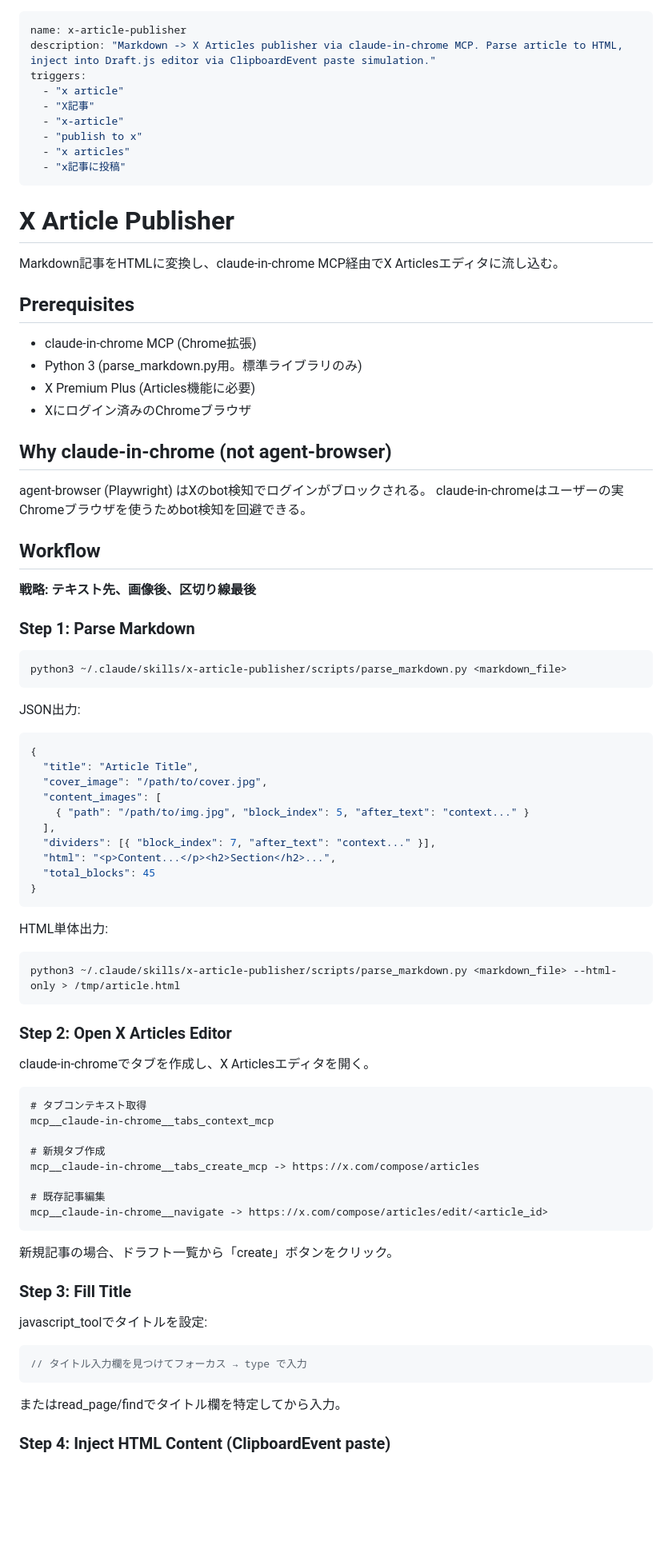
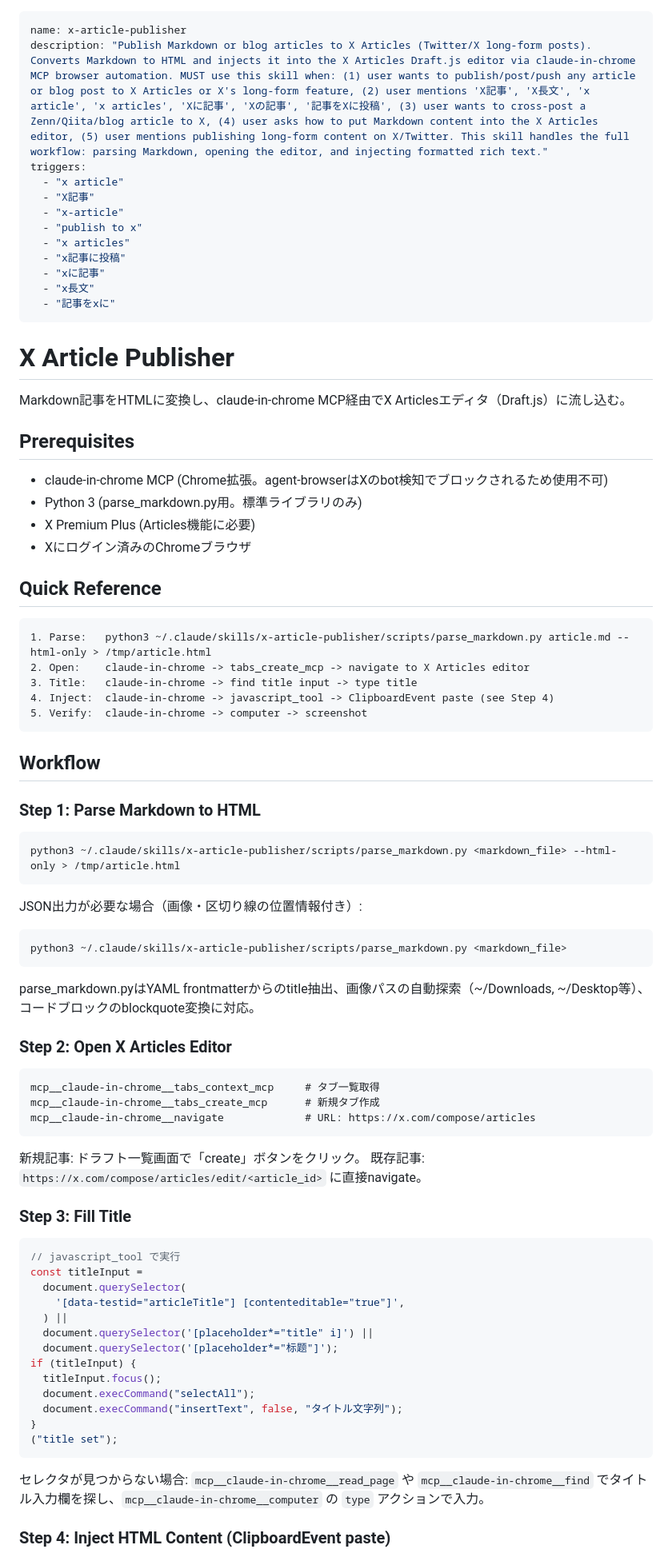
Before and after one commit to r1cA18/dotfiles, a Markdown page: skills/x-article-publisher/SKILL.md, the part around one of its changes. Shown at 80% size. Drawn GitHub-style; blank space fills up the shorter version.

````diff
--- a/skills/x-article-publisher/SKILL.md
+++ b/skills/x-article-publisher/SKILL.md
@@ -1,6 +1,6 @@
 ---
 name: x-article-publisher
-description: "Markdown -> X Articles publisher via claude-in-chrome MCP. Parse article to HTML, inject into Draft.js editor via ClipboardEvent paste simulation."
+description: "Publish Markdown or blog articles to X Articles (Twitter/X long-form posts). Converts Markdown to HTML and injects it into the X Articles Draft.js editor via claude-in-chrome MCP browser automation. MUST use this skill when: (1) user wants to publish/post/push any article or blog post to X Articles or X's long-form feature, (2) user mentions 'X記事', 'X長文', 'x article', 'x articles', 'Xに記事', 'Xの記事', '記事をXに投稿', (3) user wants to cross-post a Zenn/Qiita/blog article to X, (4) user asks how to put Markdown content into the X Articles editor, (5) user mentions publishing long-form content on X/Twitter. This skill handles the full workflow: parsing Markdown, opening the editor, and injecting formatted rich text."
 triggers:
   - "x article"
   - "X記事"
@@ -8,81 +8,78 @@ triggers:
   - "publish to x"
   - "x articles"
   - "x記事に投稿"
+  - "xに記事"
+  - "x長文"
+  - "記事をxに"
 ---
 
 # X Article Publisher
 
-Markdown記事をHTMLに変換し、claude-in-chrome MCP経由でX Articlesエディタに流し込む。
+Markdown記事をHTMLに変換し、claude-in-chrome MCP経由でX Articlesエディタ（Draft.js）に流し込む。
 
 ## Prerequisites
 
-- claude-in-chrome MCP (Chrome拡張)
+- claude-in-chrome MCP (Chrome拡張。agent-browserはXのbot検知でブロックされるため使用不可)
 - Python 3 (parse_markdown.py用。標準ライブラリのみ)
 - X Premium Plus (Articles機能に必要)
 - Xにログイン済みのChromeブラウザ
 
-## Why claude-in-chrome (not agent-browser)
+## Quick Reference
 
-agent-browser (Playwright) はXのbot検知でログインがブロックされる。
-claude-in-chromeはユーザーの実Chromeブラウザを使うためbot検知を回避できる。
+```
+1. Parse:   python3 ~/.claude/skills/x-article-publisher/scripts/parse_markdown.py article.md --html-only > /tmp/article.html
+2. Open:    claude-in-chrome -> tabs_create_mcp -> navigate to X Articles editor
+3. Title:   claude-in-chrome -> find title input -> type title
+4. Inject:  claude-in-chrome -> javascript_tool -> ClipboardEvent paste (see Step 4)
+5. Verify:  claude-in-chrome -> computer -> screenshot
+```
 
 ## Workflow
 
-**戦略: テキスト先、画像後、区切り線最後**
+### Step 1: Parse Markdown to HTML
 
-### Step 1: Parse Markdown
+```bash
+python3 ~/.claude/skills/x-article-publisher/scripts/parse_markdown.py <markdown_file> --html-only > /tmp/article.html
+```
+
+JSON出力が必要な場合（画像・区切り線の位置情報付き）:
 
 ```bash
 python3 ~/.claude/skills/x-article-publisher/scripts/parse_markdown.py <markdown_file>
 ```
 
-JSON出力:
-
-```json
-{
-  "title": "Article Title",
-  "cover_image": "/path/to/cover.jpg",
-  "content_images": [
-    { "path": "/path/to/img.jpg", "block_index": 5, "after_text": "context..." }
-  ],
-  "dividers": [{ "block_index": 7, "after_text": "context..." }],
-  "html": "<p>Content...</p><h2>Section</h2>...",
-  "total_blocks": 45
-}
-```
-
-HTML単体出力:
-
-```bash
-python3 ~/.claude/skills/x-article-publisher/scripts/parse_markdown.py <markdown_file> --html-only > /tmp/article.html
-```
+parse_markdown.pyはYAML frontmatterからのtitle抽出、画像パスの自動探索（~/Downloads, ~/Desktop等）、コードブロックのblockquote変換に対応。
 
 ### Step 2: Open X Articles Editor
 
-claude-in-chromeでタブを作成し、X Articlesエディタを開く。
-
 ```
-# タブコンテキスト取得
-mcp__claude-in-chrome__tabs_context_mcp
-
-# 新規タブ作成
-mcp__claude-in-chrome__tabs_create_mcp -> https://x.com/compose/articles
-
-# 既存記事編集
-mcp__claude-in-chrome__navigate -> https://x.com/compose/articles/edit/<article_id>
+mcp__claude-in-chrome__tabs_context_mcp     # タブ一覧取得
+mcp__claude-in-chrome__tabs_create_mcp      # 新規タブ作成
+mcp__claude-in-chrome__navigate             # URL: https://x.com/compose/articles
 ```
 
-新規記事の場合、ドラフト一覧から「create」ボタンをクリック。
+新規記事: ドラフト一覧画面で「create」ボタンをクリック。
+既存記事: `https://x.com/compose/articles/edit/<article_id>` に直接navigate。
 
 ### Step 3: Fill Title
 
-javascript_toolでタイトルを設定:
-
 ```javascript
-// タイトル入力欄を見つけてフォーカス → type で入力
+// javascript_tool で実行
+const titleInput =
+  document.querySelector(
+    '[data-testid="articleTitle"] [contenteditable="true"]',
+  ) ||
+  document.querySelector('[placeholder*="title" i]') ||
+  document.querySelector('[placeholder*="标题"]');
+if (titleInput) {
+  titleInput.focus();
+  document.execCommand("selectAll");
+  document.execCommand("insertText", false, "タイトル文字列");
+}
+("title set");
 ```
 
-またはread_page/findでタイトル欄を特定してから入力。
+セレクタが見つからない場合: `mcp__claude-in-chrome__read_page` や `mcp__claude-in-chrome__find` でタイトル入力欄を探し、`mcp__claude-in-chrome__computer` の `type` アクションで入力。
 
 ### Step 4: Inject HTML Content (ClipboardEvent paste)
 
````
Also changed, not shown: other parts of skills/x-article-publisher/SKILL.md (+55 -35 lines).
